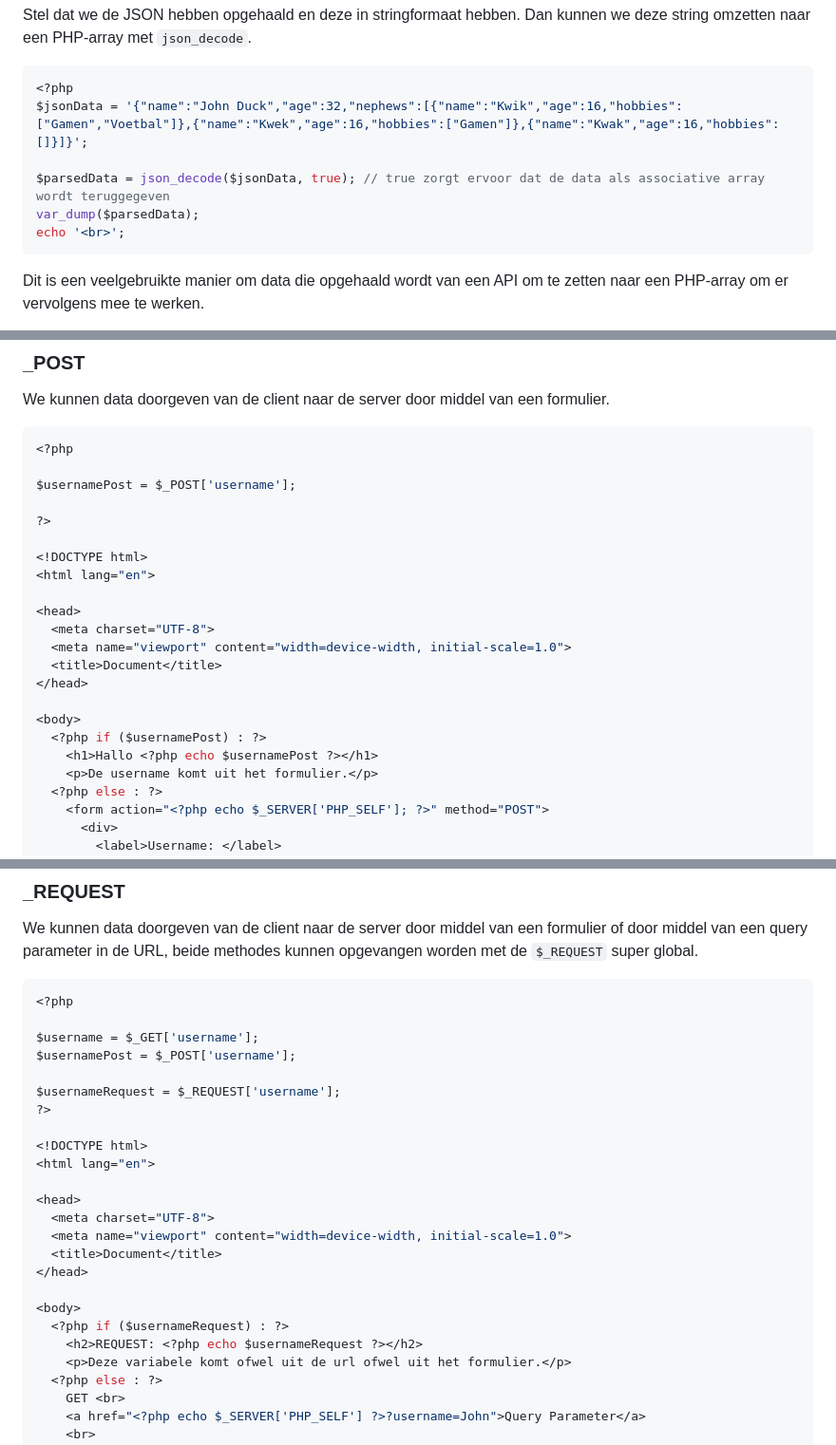
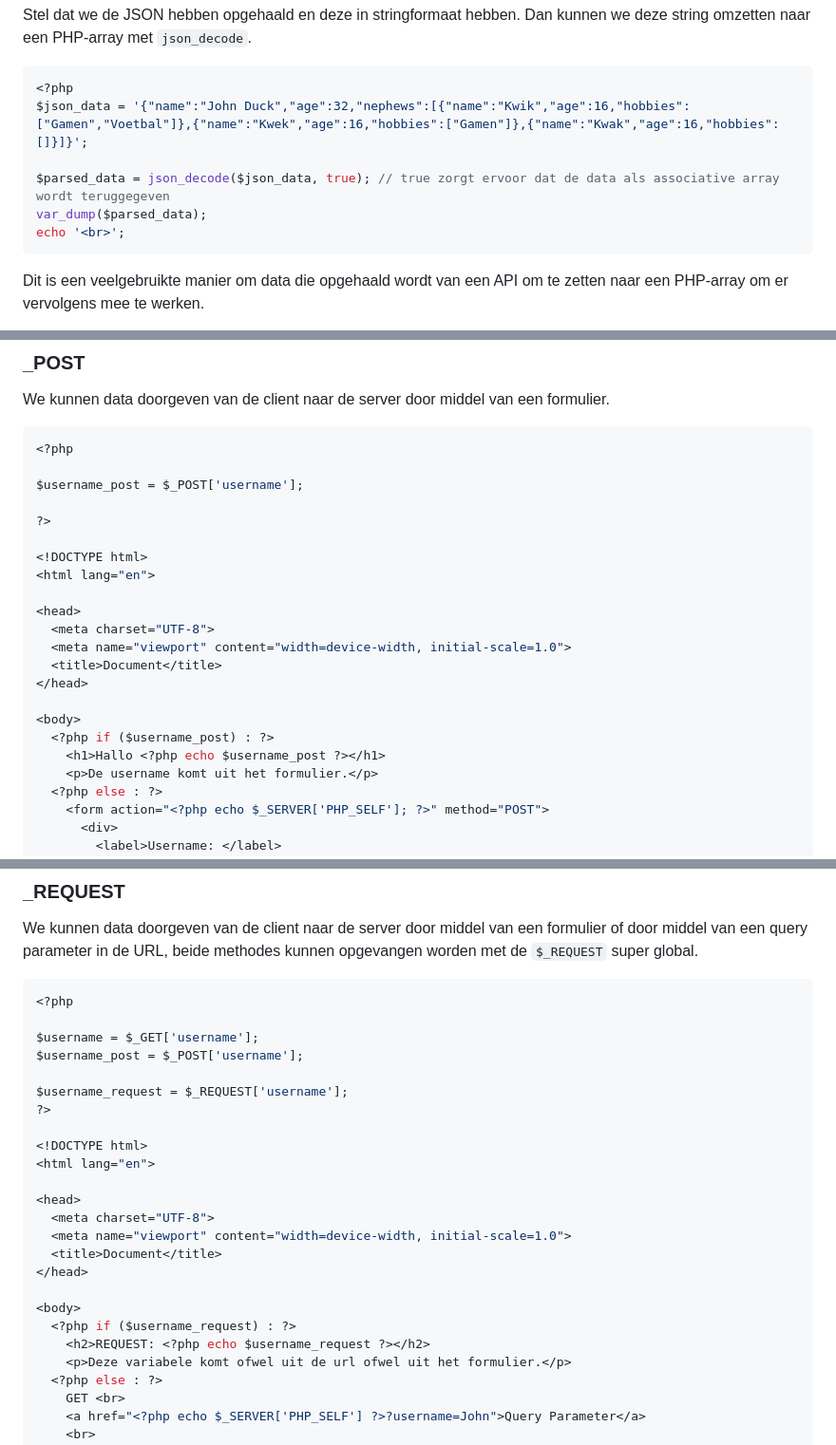
Before and after one commit to code-coaching/blog-posts, a Markdown page: php-basics.nl.md, 3 parts joined by grey strips. Shown at 95% size. Drawn GitHub-style.

````diff
--- a/php-basics.nl.md
+++ b/php-basics.nl.md
@@ -552,10 +552,10 @@ Stel dat we de JSON hebben opgehaald en deze in stringformaat hebben. Dan kunnen
 
 ```php
 <?php
-$jsonData = '{"name":"John Duck","age":32,"nephews":[{"name":"Kwik","age":16,"hobbies":["Gamen","Voetbal"]},{"name":"Kwek","age":16,"hobbies":["Gamen"]},{"name":"Kwak","age":16,"hobbies":[]}]}';
-
-$parsedData = json_decode($jsonData, true); // true zorgt ervoor dat de data als associative array wordt teruggegeven
-var_dump($parsedData);
+$json_data = '{"name":"John Duck","age":32,"nephews":[{"name":"Kwik","age":16,"hobbies":["Gamen","Voetbal"]},{"name":"Kwek","age":16,"hobbies":["Gamen"]},{"name":"Kwak","age":16,"hobbies":[]}]}';
+
+$parsed_data = json_decode($json_data, true); // true zorgt ervoor dat de data als associative array wordt teruggegeven
+var_dump($parsed_data);
 echo '<br>';
 ```
 
@@ -1286,7 +1286,7 @@ We kunnen data doorgeven van de client naar de server door middel van een formul
 ```php
 <?php
 
-$usernamePost = $_POST['username'];
+$username_post = $_POST['username'];
 
 ?>
 
@@ -1300,8 +1300,8 @@ $usernamePost = $_POST['username'];
 </head>
 
 <body>
-  <?php if ($usernamePost) : ?>
-    <h1>Hallo <?php echo $usernamePost ?></h1>
+  <?php if ($username_post) : ?>
+    <h1>Hallo <?php echo $username_post ?></h1>
     <p>De username komt uit het formulier.</p>
   <?php else : ?>
     <form action="<?php echo $_SERVER['PHP_SELF']; ?>" method="POST">
@@ -1333,9 +1333,9 @@ We kunnen data doorgeven van de client naar de server door middel van een formul
 <?php
 
 $username = $_GET['username'];
-$usernamePost = $_POST['username'];
-
-$usernameRequest = $_REQUEST['username'];
+$username_post = $_POST['username'];
+
+$username_request = $_REQUEST['username'];
 ?>
 
 <!DOCTYPE html>
@@ -1348,8 +1348,8 @@ $usernameRequest = $_REQUEST['username'];
 </head>
 
 <body>
-  <?php if ($usernameRequest) : ?>
-    <h2>REQUEST: <?php echo $usernameRequest ?></h2>
+  <?php if ($username_request) : ?>
+    <h2>REQUEST: <?php echo $username_request ?></h2>
     <p>Deze variabele komt ofwel uit de url ofwel uit het formulier.</p>
   <?php else : ?>
     GET <br>
````
Also changed, not shown: other parts of php-basics.nl.md (+55 -55 lines).
